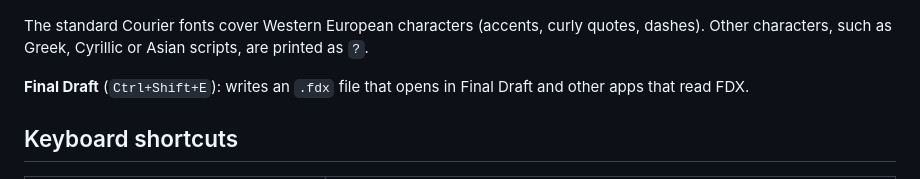
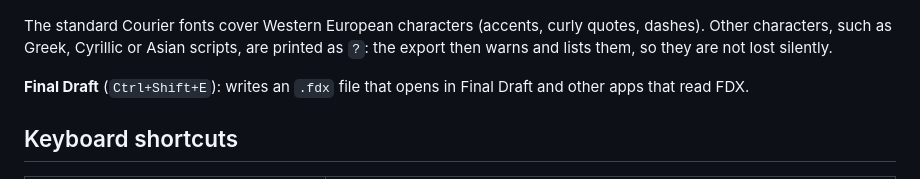
Before and after one commit to Kharec/plotzilla, a Markdown page: README.md, the part around the change. Drawn GitHub-style.

Commit message:
docs: mention the PDF export warning for undrawable characters

```diff
--- a/README.md
+++ b/README.md
@@ -473,7 +473,8 @@ The title page and first pages of a sample script, as exported:
 ![PDF output](screenshots/pdf-output.png)
 
 The standard Courier fonts cover Western European characters (accents, curly quotes, dashes).
-Other characters, such as Greek, Cyrillic or Asian scripts, are printed as `?`.
+Other characters, such as Greek, Cyrillic or Asian scripts, are printed as `?`: the export then
+warns and lists them, so they are not lost silently.
 
 **Final Draft** (`Ctrl+Shift+E`): writes an `.fdx` file that opens in Final Draft and other apps
 that read FDX.
```
